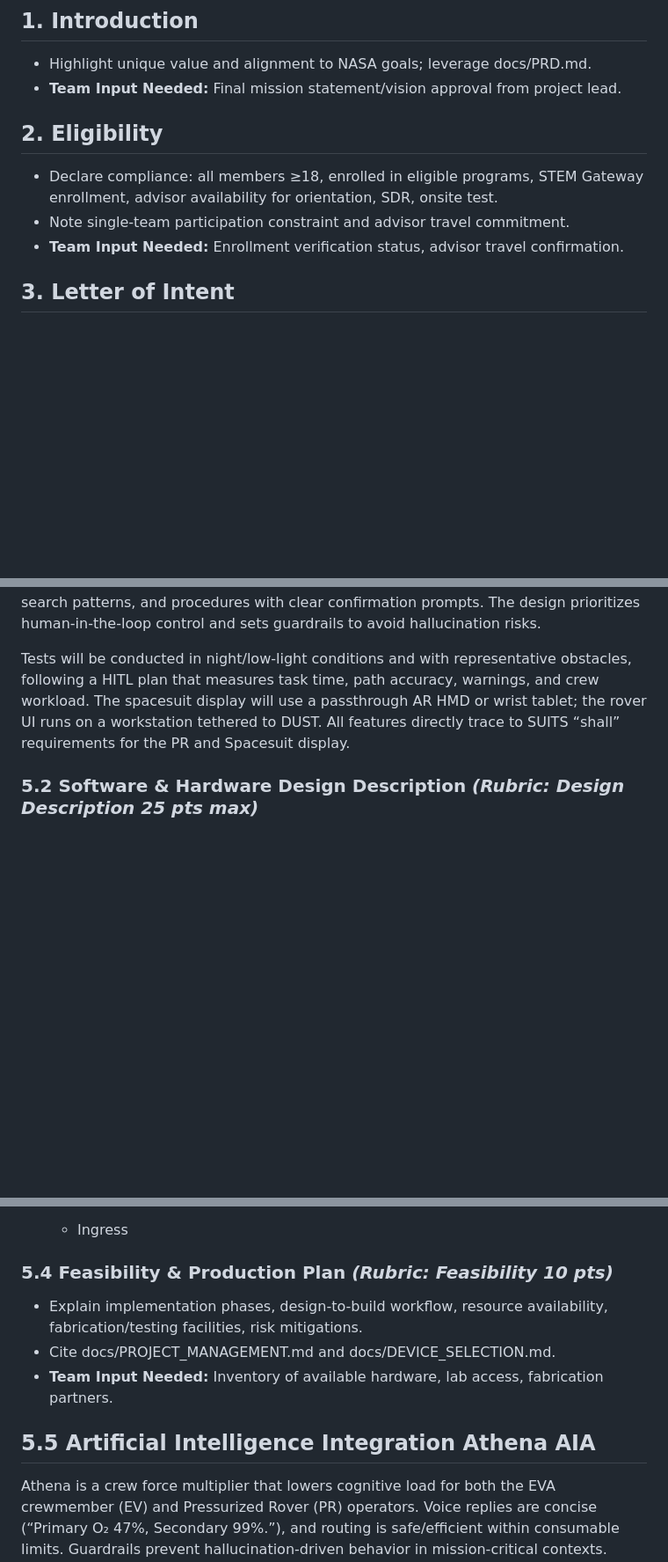
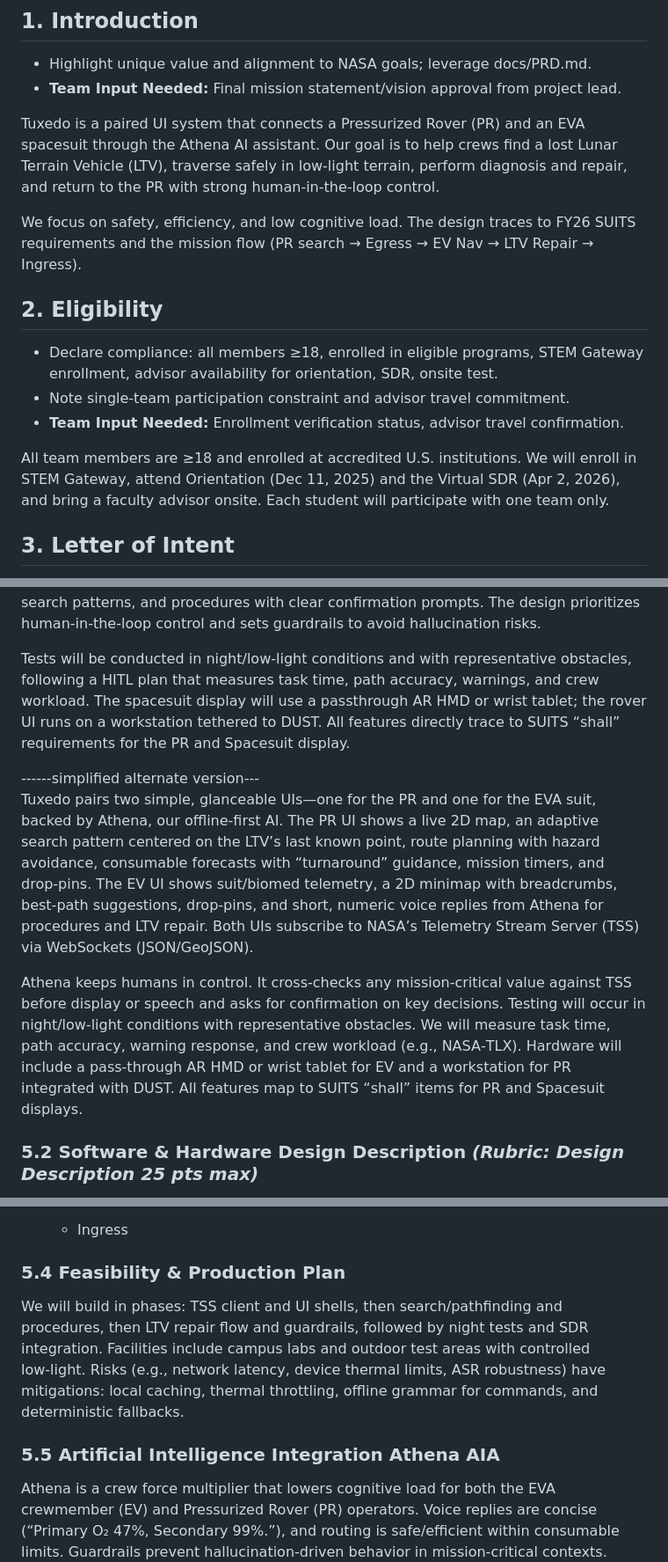
Before and after one commit to nasa-suits-challenge/suits-2026, a Markdown page: docs/proposal_draft.md, 3 parts joined by grey strips. Shown: that part at 88% size. GitHub-like rendering; blank space fills up the shorter version.

```diff
--- a/docs/proposal_draft.md
+++ b/docs/proposal_draft.md
@@ -29,11 +29,18 @@ Rupkuvarba Rathod \--- rura4902@colorado.edu \--- 2026 / Aerospace Engineering
 * Highlight unique value and alignment to NASA goals; leverage docs/PRD.md.
 * **Team Input Needed:** Final mission statement/vision approval from project lead.
 
+Tuxedo is a paired UI system that connects a Pressurized Rover (PR) and an EVA spacesuit through the Athena AI assistant. Our goal is to help crews find a lost Lunar Terrain Vehicle (LTV), traverse safely in low‑light terrain, perform diagnosis and repair, and return to the PR with strong human‑in‑the‑loop control.
+
+We focus on safety, efficiency, and low cognitive load. The design traces to FY26 SUITS requirements and the mission flow (PR search → Egress → EV Nav → LTV Repair → Ingress).
+
 ## **2\. Eligibility**
 
 * Declare compliance: all members ≥18, enrolled in eligible programs, STEM Gateway enrollment, advisor availability for orientation, SDR, onsite test.
 * Note single-team participation constraint and advisor travel commitment.
 * **Team Input Needed:** Enrollment verification status, advisor travel confirmation.
+
+
+All team members are ≥18 and enrolled at accredited U.S. institutions. We will enroll in STEM Gateway, attend Orientation (Dec 11, 2025) and the Virtual SDR (Apr 2, 2026), and bring a faculty advisor onsite. Each student will participate with one team only.
 
 ## **3\. Letter of Intent**
 
@@ -63,6 +70,11 @@ Athena answers natural‑language questions (“O₂ status?”) with short, num
 
 Tests will be conducted in night/low‑light conditions and with representative obstacles, following a HITL plan that measures task time, path accuracy, warnings, and crew workload. The spacesuit display will use a passthrough AR HMD or wrist tablet; the rover UI runs on a workstation tethered to DUST. All features directly trace to SUITS “shall” requirements for the PR and Spacesuit display.
 
+\------simplified alternate version---
+Tuxedo pairs two simple, glanceable UIs—one for the PR and one for the EVA suit, backed by Athena, our offline‑first AI. The PR UI shows a live 2D map, an adaptive search pattern centered on the LTV’s last known point, route planning with hazard avoidance, consumable forecasts with “turnaround” guidance, mission timers, and drop‑pins. The EV UI shows suit/biomed telemetry, a 2D minimap with breadcrumbs, best‑path suggestions, drop‑pins, and short, numeric voice replies from Athena for procedures and LTV repair. Both UIs subscribe to NASA’s Telemetry Stream Server (TSS) via WebSockets (JSON/GeoJSON).
+
+Athena keeps humans in control. It cross‑checks any mission‑critical value against TSS before display or speech and asks for confirmation on key decisions. Testing will occur in night/low‑light conditions with representative obstacles. We will measure task time, path accuracy, warning response, and crew workload (e.g., NASA‑TLX). Hardware will include a pass‑through AR HMD or wrist tablet for EV and a workstation for PR integrated with DUST. All features map to SUITS “shall” items for PR and Spacesuit displays.
+
 ### **5.2 Software & Hardware Design Description *(Rubric: Design Description 25 pts max)***
 
 * Provide architecture overview across apps/ev-ui, apps/pr-ui, services/aia, and libs/tss-client.
@@ -227,13 +230,11 @@ Tasks:
   * Ingress
 
 
-### **5.4 Feasibility & Production Plan *(Rubric: Feasibility 10 pts)***
+### **5.4 Feasibility & Production Plan**
 
-* Explain implementation phases, design-to-build workflow, resource availability, fabrication/testing facilities, risk mitigations.
-* Cite docs/PROJECT\_MANAGEMENT.md and docs/DEVICE\_SELECTION.md.
-* **Team Input Needed:** Inventory of available hardware, lab access, fabrication partners.
+We will build in phases: TSS client and UI shells, then search/pathfinding and procedures, then LTV repair flow and guardrails, followed by night tests and SDR integration. Facilities include campus labs and outdoor test areas with controlled low‑light. Risks (e.g., network latency, device thermal limits, ASR robustness) have mitigations: local caching, thermal throttling, offline grammar for commands, and deterministic fallbacks.
 
-## **5.5 Artificial Intelligence Integration Athena AIA**
+### 5.5 Artificial Intelligence Integration Athena AIA
 
 Athena is a crew force multiplier that lowers cognitive load for both the EVA crewmember (EV) and Pressurized Rover (PR) operators. Voice replies are concise (“Primary O₂ 47%, Secondary 99%.”), and routing is safe/efficient within consumable limits. Guardrails prevent hallucination‑driven behavior in mission‑critical contexts.
 
```
Also changed, not shown: other parts of docs/proposal_draft.md (+25 -34 lines).
